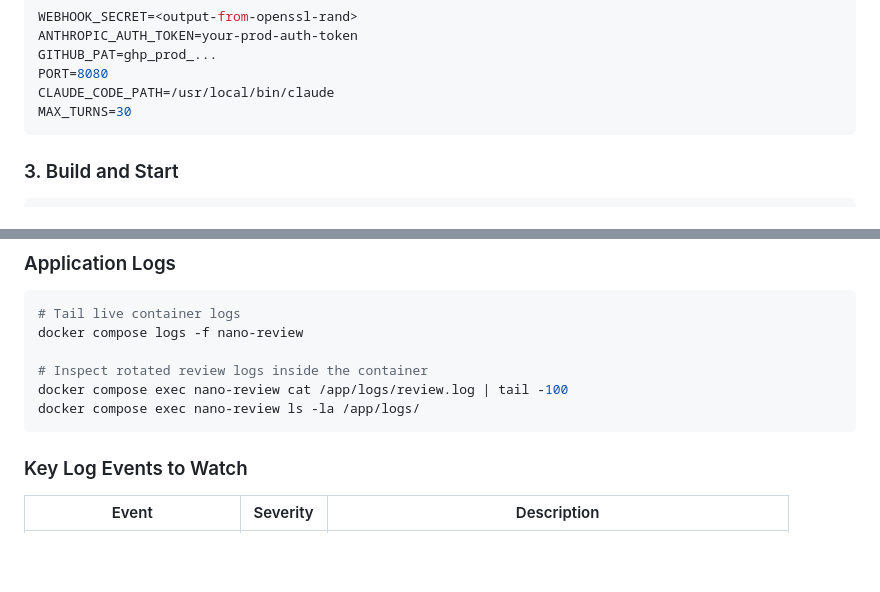
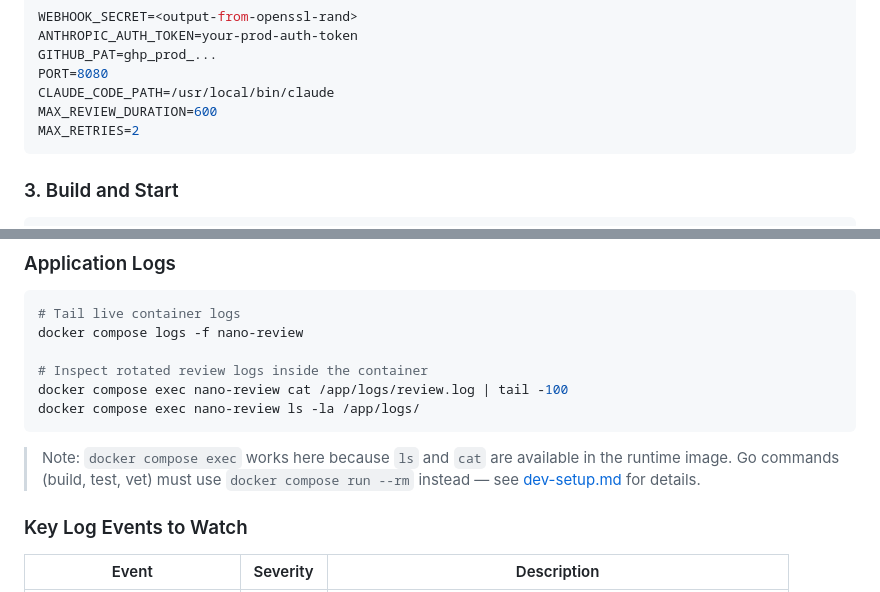
Before and after one commit to kmmuntasir/nano-review, a Markdown page: docs/references/prod-setup.md, 2 parts joined by grey strips. Drawn GitHub-style; blank space fills up the shorter version.

Commit message:
Task 8b: Fix MAX_TURNS and add exec note in prod-setup.md (vibe-kanban MUN-47)

````diff
--- a/docs/references/prod-setup.md
+++ b/docs/references/prod-setup.md
@@ -45,7 +45,8 @@ ANTHROPIC_AUTH_TOKEN=your-prod-auth-token
 GITHUB_PAT=ghp_prod_...
 PORT=8080
 CLAUDE_CODE_PATH=/usr/local/bin/claude
-MAX_TURNS=30
+MAX_REVIEW_DURATION=600
+MAX_RETRIES=2
 ```
 
 ### 3. Build and Start
@@ -169,6 +170,8 @@ docker compose exec nano-review cat /app/logs/review.log | tail -100
 docker compose exec nano-review ls -la /app/logs/
 ```
 
+> Note: `docker compose exec` works here because `ls` and `cat` are available in the runtime image. Go commands (build, test, vet) must use `docker compose run --rm` instead — see [dev-setup.md](dev-setup.md) for details.
+
 ### Key Log Events to Watch
 
 | Event | Severity | Description |
````
